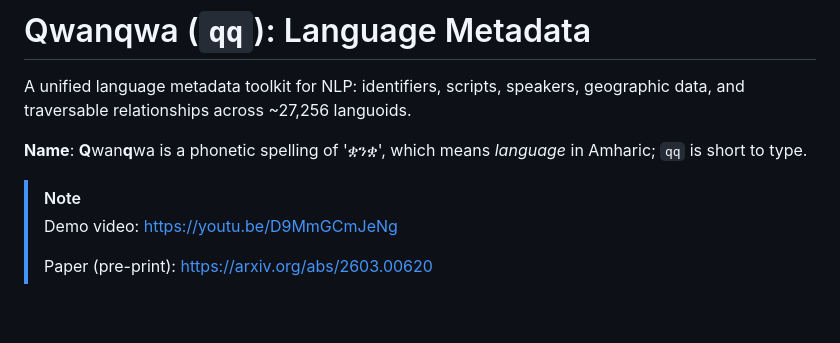
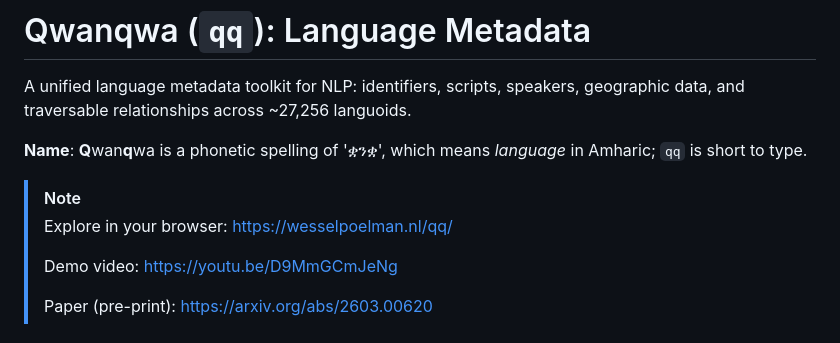
Before and after one commit to WPoelman/qwanqwa, a Markdown page: README.md, the part around the change. Rendered like a GitHub page; blank space fills up the shorter version.

Commit message:
add link to website

```diff
--- a/README.md
+++ b/README.md
@@ -5,6 +5,8 @@ A unified language metadata toolkit for NLP: identifiers, scripts, speakers, geo
 **Name**: **Q**wan**q**wa is a phonetic spelling of 'ቋንቋ', which means *language* in Amharic; `qq` is short to type.
 
 > [!NOTE]
+> Explore in your browser: https://wesselpoelman.nl/qq/
+>
 > Demo video: https://youtu.be/D9MmGCmJeNg
 >
 > Paper (pre-print): https://arxiv.org/abs/2603.00620
```
